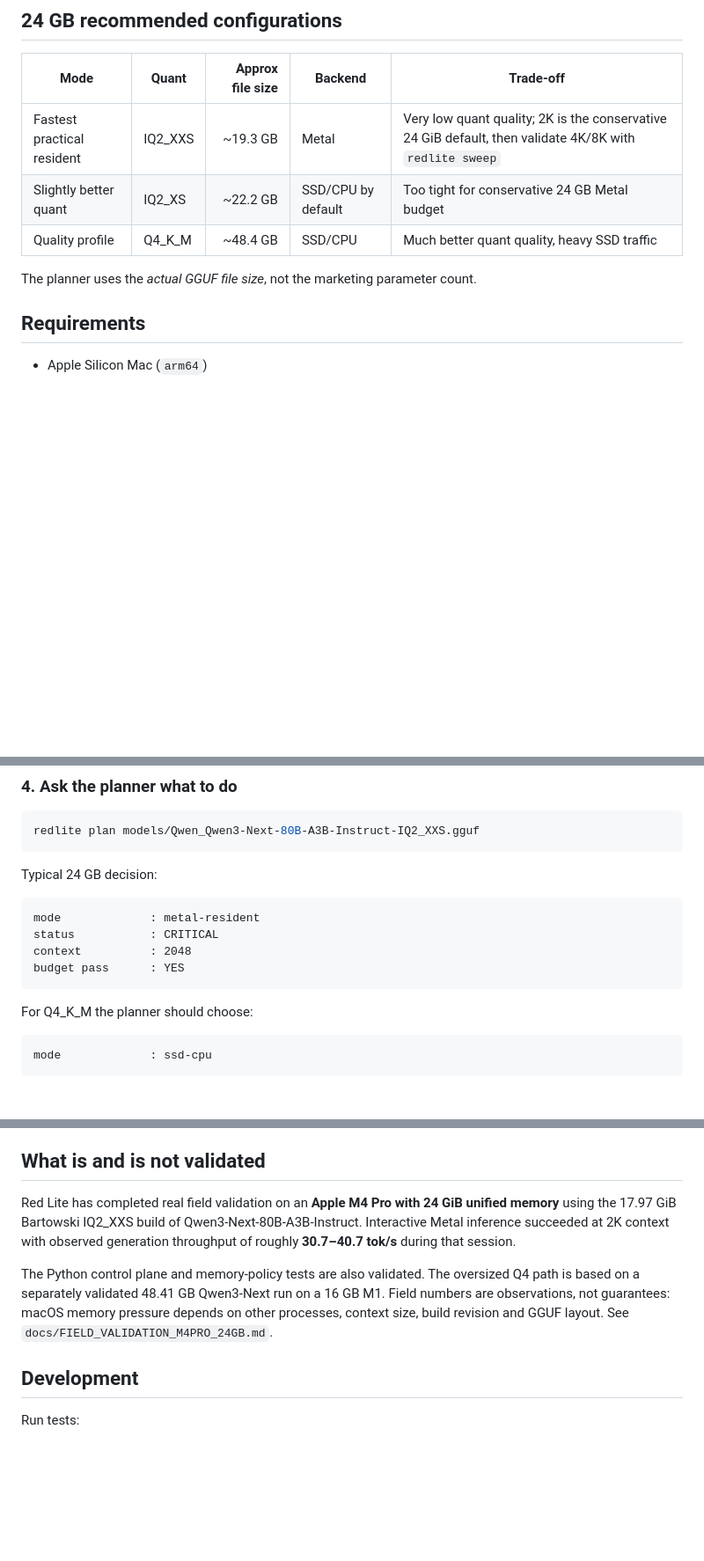
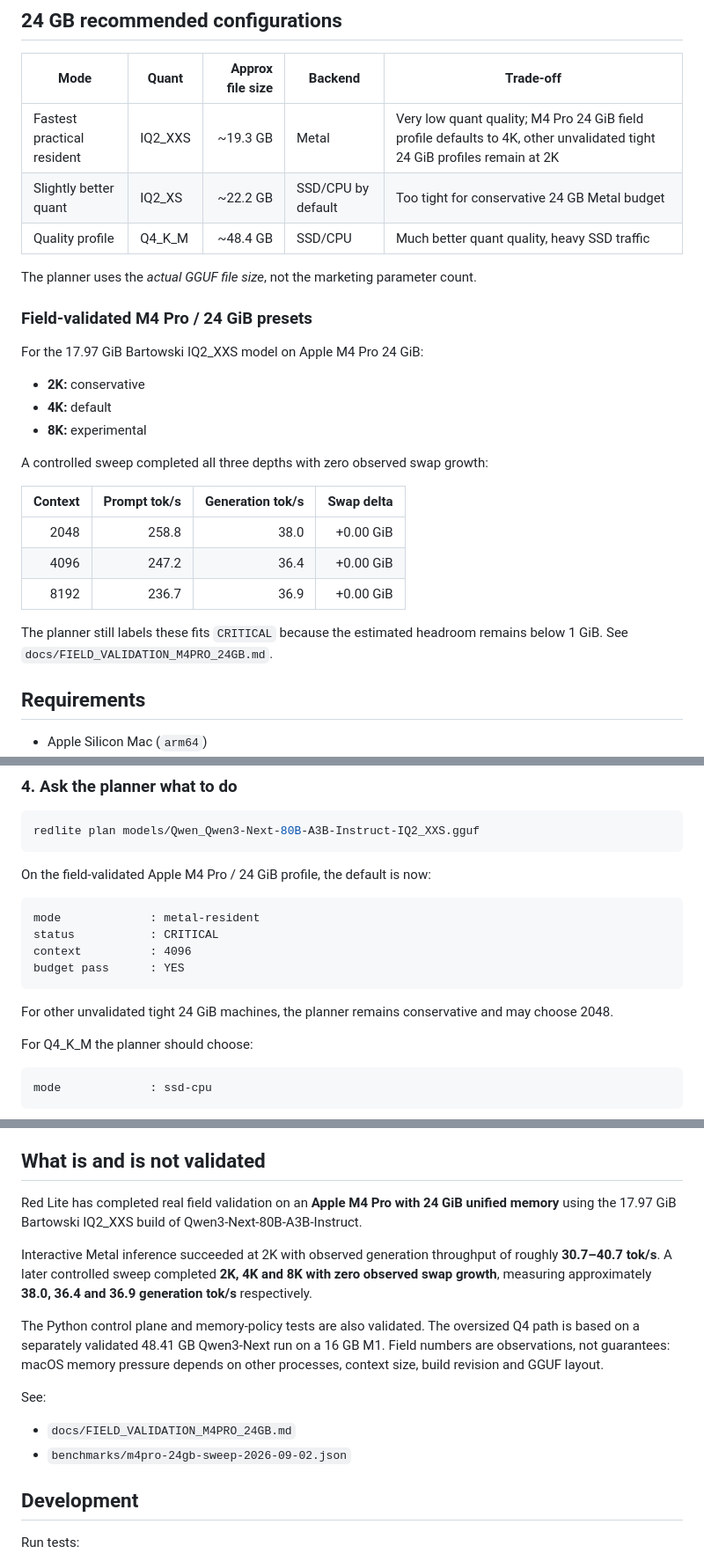
Before and after one commit to alfofire2/dwarfstar-red-lite, a Markdown page: README.md, 3 parts joined by grey strips. Shown at 88% size. Rendered like a GitHub page; blank space fills up the shorter version.

Commit message:
docs: promote 4K default for validated M4 Pro 24GB profile

````diff
--- a/README.md
+++ b/README.md
@@ -51,11 +51,29 @@ inference* over claiming every mode is GPU accelerated.
 
 | Mode | Quant | Approx file size | Backend | Trade-off |
 |---|---|---:|---|---|
-| Fastest practical resident | IQ2_XXS | ~19.3 GB | Metal | Very low quant quality; 2K is the conservative 24 GiB default, then validate 4K/8K with `redlite sweep` |
+| Fastest practical resident | IQ2_XXS | ~19.3 GB | Metal | Very low quant quality; M4 Pro 24 GiB field profile defaults to 4K, other unvalidated tight 24 GiB profiles remain at 2K |
 | Slightly better quant | IQ2_XS | ~22.2 GB | SSD/CPU by default | Too tight for conservative 24 GB Metal budget |
 | Quality profile | Q4_K_M | ~48.4 GB | SSD/CPU | Much better quant quality, heavy SSD traffic |
 
 The planner uses the *actual GGUF file size*, not the marketing parameter count.
+
+### Field-validated M4 Pro / 24 GiB presets
+
+For the 17.97 GiB Bartowski IQ2_XXS model on Apple M4 Pro 24 GiB:
+
+- **2K:** conservative
+- **4K:** default
+- **8K:** experimental
+
+A controlled sweep completed all three depths with zero observed swap growth:
+
+| Context | Prompt tok/s | Generation tok/s | Swap delta |
+|---:|---:|---:|---:|
+| 2048 | 258.8 | 38.0 | +0.00 GiB |
+| 4096 | 247.2 | 36.4 | +0.00 GiB |
+| 8192 | 236.7 | 36.9 | +0.00 GiB |
+
+The planner still labels these fits `CRITICAL` because the estimated headroom remains below 1 GiB. See `docs/FIELD_VALIDATION_M4PRO_24GB.md`.
 
 ## Requirements
 
@@ -118,14 +136,16 @@ redlite download quality --dir models
 redlite plan models/Qwen_Qwen3-Next-80B-A3B-Instruct-IQ2_XXS.gguf
 ```
 
-Typical 24 GB decision:
+On the field-validated Apple M4 Pro / 24 GiB profile, the default is now:
 
 ```text
 mode             : metal-resident
 status           : CRITICAL
-context          : 2048
+context          : 4096
 budget pass      : YES
 ```
+
+For other unvalidated tight 24 GiB machines, the planner remains conservative and may choose 2048.
 
 For Q4_K_M the planner should choose:
 
@@ -209,9 +229,16 @@ architecture. This avoids shipping an unvalidated hand-written Gated DeltaNet ke
 
 ## What is and is not validated
 
-Red Lite has completed real field validation on an **Apple M4 Pro with 24 GiB unified memory** using the 17.97 GiB Bartowski IQ2_XXS build of Qwen3-Next-80B-A3B-Instruct. Interactive Metal inference succeeded at 2K context with observed generation throughput of roughly **30.7–40.7 tok/s** during that session.
+Red Lite has completed real field validation on an **Apple M4 Pro with 24 GiB unified memory** using the 17.97 GiB Bartowski IQ2_XXS build of Qwen3-Next-80B-A3B-Instruct.
 
-The Python control plane and memory-policy tests are also validated. The oversized Q4 path is based on a separately validated 48.41 GB Qwen3-Next run on a 16 GB M1. Field numbers are observations, not guarantees: macOS memory pressure depends on other processes, context size, build revision and GGUF layout. See `docs/FIELD_VALIDATION_M4PRO_24GB.md`.
+Interactive Metal inference succeeded at 2K with observed generation throughput of roughly **30.7–40.7 tok/s**. A later controlled sweep completed **2K, 4K and 8K with zero observed swap growth**, measuring approximately **38.0, 36.4 and 36.9 generation tok/s** respectively.
+
+The Python control plane and memory-policy tests are also validated. The oversized Q4 path is based on a separately validated 48.41 GB Qwen3-Next run on a 16 GB M1. Field numbers are observations, not guarantees: macOS memory pressure depends on other processes, context size, build revision and GGUF layout.
+
+See:
+
+- `docs/FIELD_VALIDATION_M4PRO_24GB.md`
+- `benchmarks/m4pro-24gb-sweep-2026-09-02.json`
 
 ## Development
 
````
